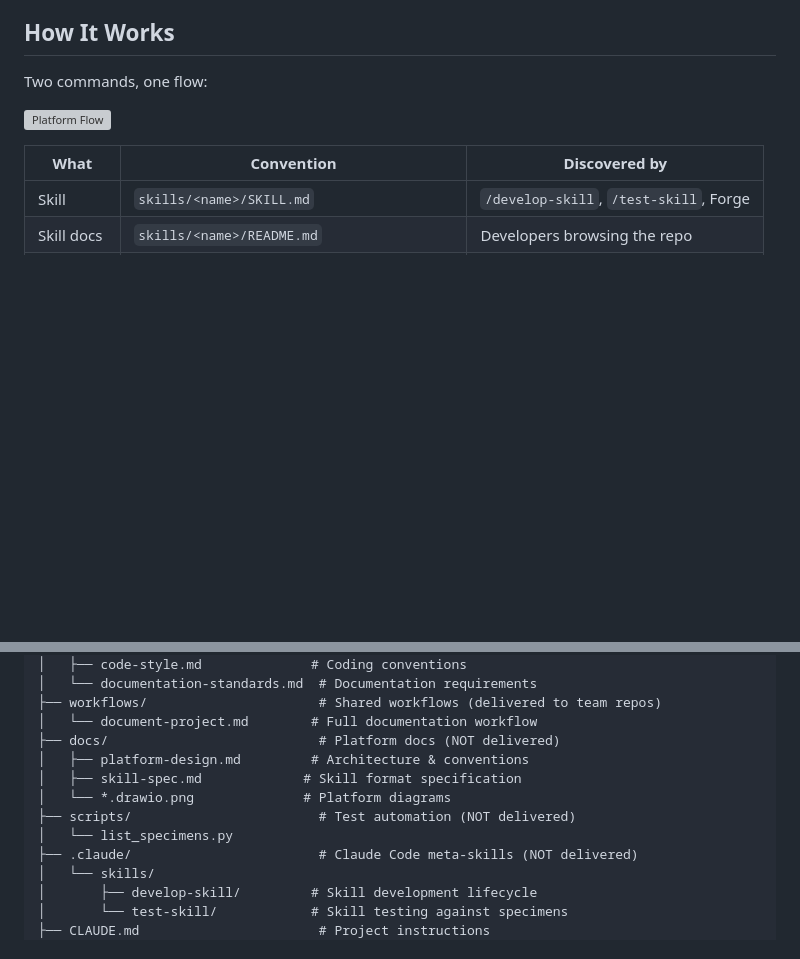
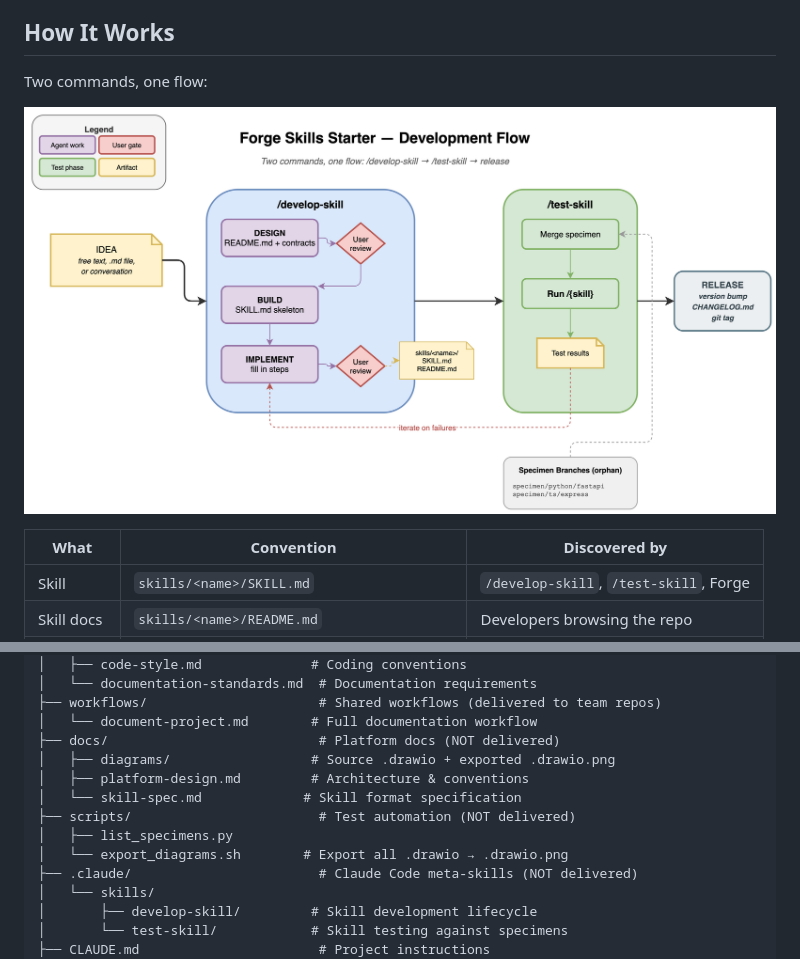
Before and after one commit to crucibledx/forge-skills-starter, a Markdown page: README.md, 2 parts joined by grey strips. Rendered like a GitHub page; pictures changed too: docs/diagrams/platform-flow.drawio.png (added); blank space fills up the shorter version; grey boxes are pictures that could not be loaded.

Commit message:
v0.4.0: add platform diagrams and export script

```diff
--- a/README.md
+++ b/README.md
@@ -8,7 +8,7 @@ A **development and testing platform** for AI agent skills, rules, and workflows
 
 Two commands, one flow:
 
-![Platform Flow](docs/platform-flow.drawio.png)
+![Platform Flow](docs/diagrams/platform-flow.drawio.png)
 
 | What       | Convention                                 | Discovered by                          |
 |------------|--------------------------------------------|----------------------------------------|
@@ -102,11 +102,12 @@ forge-skills-starter/
 ├── workflows/                      # Shared workflows (delivered to team repos)
 │   └── document-project.md        # Full documentation workflow
 ├── docs/                           # Platform docs (NOT delivered)
+│   ├── diagrams/                  # Source .drawio + exported .drawio.png
 │   ├── platform-design.md         # Architecture & conventions
-│   ├── skill-spec.md             # Skill format specification
-│   └── *.drawio.png              # Platform diagrams
+│   └── skill-spec.md             # Skill format specification
 ├── scripts/                        # Test automation (NOT delivered)
-│   └── list_specimens.py
+│   ├── list_specimens.py
+│   └── export_diagrams.sh        # Export all .drawio → .drawio.png
 ├── .claude/                        # Claude Code meta-skills (NOT delivered)
 │   └── skills/
 │       ├── develop-skill/         # Skill development lifecycle
```
Also changed, not shown: CHANGELOG.md (+12 -0 lines), docs/platform-design.md (+2 -2 lines), docs/diagrams/convention-map.drawio.png (added), 3 other files.
